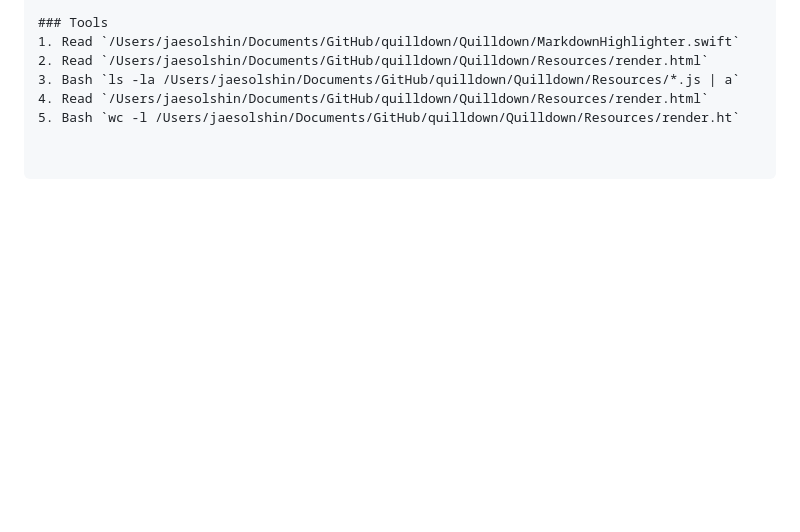
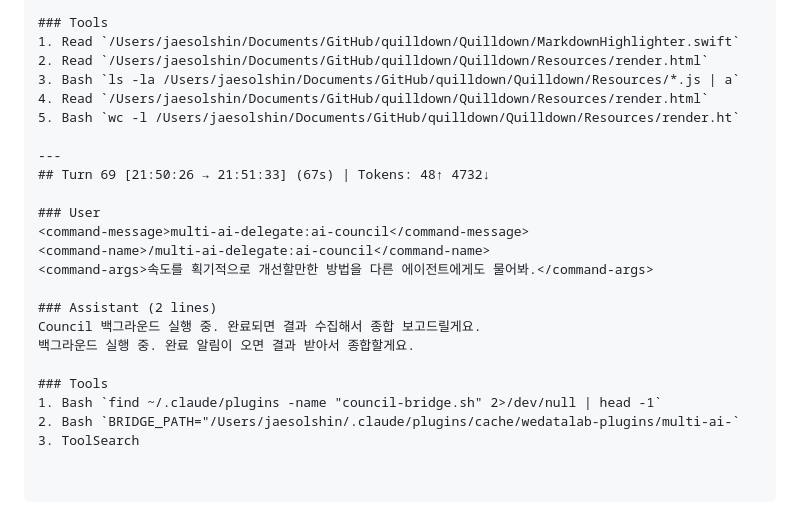
Before and after one commit to ysys143/quilldown, a Markdown page: .cwf/sessions/260415-1109-12dbb71a.claude.md, the part around the change. Drawn GitHub-style; blank space fills up the shorter version.

Commit message:
WIP(docs): update session log with AI council delegation turn

```diff
--- a/.cwf/sessions/260415-1109-12dbb71a.claude.md
+++ b/.cwf/sessions/260415-1109-12dbb71a.claude.md
@@ -1183,3 +1183,20 @@ Instruments Time Profiler로 hot spot 확인하면 위 A~I 중 어디가 가장
 3. Bash `ls -la /Users/jaesolshin/Documents/GitHub/quilldown/Quilldown/Resources/*.js | a`
 4. Read `/Users/jaesolshin/Documents/GitHub/quilldown/Quilldown/Resources/render.html`
 5. Bash `wc -l /Users/jaesolshin/Documents/GitHub/quilldown/Quilldown/Resources/render.ht`
+
+---
+## Turn 69 [21:50:26 → 21:51:33] (67s) | Tokens: 48↑ 4732↓
+
+### User
+<command-message>multi-ai-delegate:ai-council</command-message>
+<command-name>/multi-ai-delegate:ai-council</command-name>
+<command-args>속도를 획기적으로 개선할만한 방법을 다른 에이전트에게도 물어봐.</command-args>
+
+### Assistant (2 lines)
+Council 백그라운드 실행 중. 완료되면 결과 수집해서 종합 보고드릴게요.
+백그라운드 실행 중. 완료 알림이 오면 결과 받아서 종합할게요.
+
+### Tools
+1. Bash `find ~/.claude/plugins -name "council-bridge.sh" 2>/dev/null | head -1`
+2. Bash `BRIDGE_PATH="/Users/jaesolshin/.claude/plugins/cache/wedatalab-plugins/multi-ai-`
+3. ToolSearch
```
